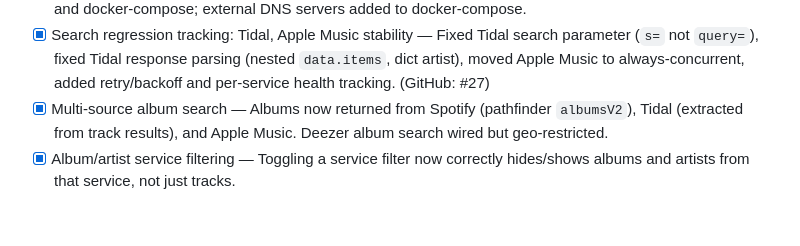
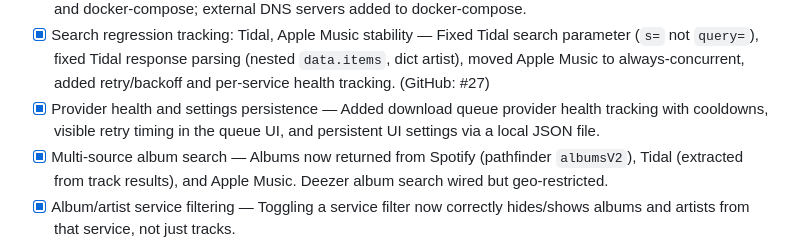
Before and after one commit to Okami6997/MusicSearch, a Markdown page: ISSUES.md, the part around the change. Drawn GitHub-style; blank space fills up the shorter version.

Commit message:
Document provider health and settings persistence in issues

```diff
--- a/ISSUES.md
+++ b/ISSUES.md
@@ -32,6 +32,7 @@
 - [x] 30s DRM-free preview playback in search results — Play buttons on Deezer and iTunes tracks; shared audio element with auto-stop on new selection.
 - [x] Fix Docker search slowness from eventlet green DNS — Added `EVENTLET_NO_GREENDNS=yes` to Dockerfile and docker-compose; external DNS servers added to docker-compose.
 - [x] Search regression tracking: Tidal, Apple Music stability — Fixed Tidal search parameter (`s=` not `query=`), fixed Tidal response parsing (nested `data.items`, dict artist), moved Apple Music to always-concurrent, added retry/backoff and per-service health tracking. (GitHub: #27)
+- [x] Provider health and settings persistence — Added download queue provider health tracking with cooldowns, visible retry timing in the queue UI, and persistent UI settings via a local JSON file.
 - [x] Multi-source album search — Albums now returned from Spotify (pathfinder `albumsV2`), Tidal (extracted from track results), and Apple Music. Deezer album search wired but geo-restricted.
 - [x] Album/artist service filtering — Toggling a service filter now correctly hides/shows albums and artists from that service, not just tracks.
 - [x] Advanced search mode — Expand button on search bar reveals 3 dedicated fields (Track, Artist, Album) for more precise queries.
```
